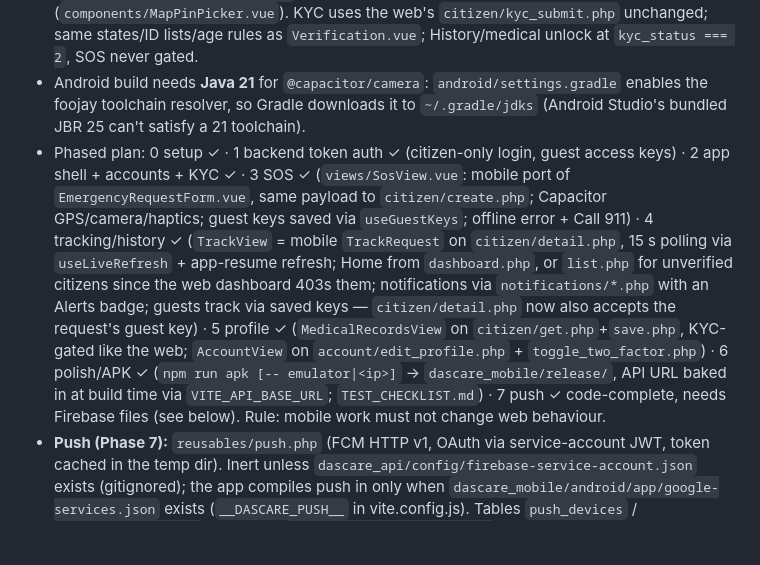
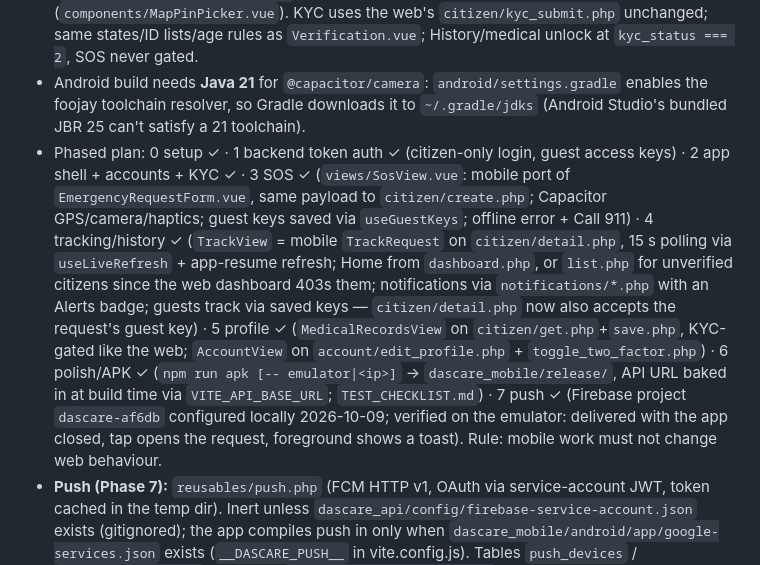
Before and after one commit to shintech-asp/dascare, a Markdown page: CLAUDE.md, the part around the change. Rendered like a GitHub page; blank space fills up the shorter version.

Commit message:
Docs: push notifications verified end to end
Firebase project configured locally (keys stay gitignored); on the
emulator a push arrived with the app closed, tapping it opened the
request, and a push while open showed an in-app toast and refreshed.

Co-Authored-By: Claude Opus 5.5 <noreply@anthropic.com>

```diff
--- a/CLAUDE.md
+++ b/CLAUDE.md
@@ -19,7 +19,7 @@ DASCARE — "Development of a Web-Based Ambulance Rescue Platform in the City of
 - **Mobile app auth** (`reusables/mobile_auth.php`, migration `dascare_api/migrations/2026_10_09_mobile_auth.sql` → tables `api_tokens`, `guest_request_tokens`): the app sends `X-Dascare-Client: mobile` on every request. Only then does `cors.php` skip `session_start()` and call `mobileAuthBootstrap()`, which fills `$_SESSION` (user_id/user_name/user_email/user_phone/user_level — same keys as `auth/login.php` — plus `user_status`/`user_kyc_status`, which the web caches in its cookie session via `session.php` and `citizen/dashboard.php` reads) from `Authorization: Bearer <token>`, and `$_SESSION['guest_request_ids']` from `X-Guest-Tokens`. So existing `citizen/*` endpoints and `session.php` work for the app unchanged. Tokens are SHA-256 hashed, issued only to active verified **citizens**, re-validated every request; a bad token never blocks (request proceeds as guest, response header `X-Dascare-Token-Status: invalid`). Endpoints: `mobile/auth/login.php` (refuses staff with `STAFF_USE_WEB`), `verify_2fa.php`/`resend_2fa.php` (challenge token replaces the web's `pending_2fa` session), `logout.php`. Register/verify-email/forgot/reset use the web `auth/*` endpoints as-is (they're session-free). `citizen/create.php` returns `guestAccessToken` only for app guests.
 - **App structure (Phase 2):** hash router (`src/router/index.js`; meta `auth`/`guestOnly`/`tab`/`kyc`/`root`), `layouts/AppShell.vue` (top bar + bottom tab bar with raised SOS, copied from the web's phone nav), stacked screens use `components/ScreenHeader.vue`. Session: `composables/useSession.js` (token in Capacitor Preferences, profile + KYC from `session.php`). Toast/Alert components and composables are copied verbatim from the web. Icons: all Lucide + only the `line-md:`/`mdi:` icons found in `src/` (`scripts/build-icon-subset.mjs` runs before dev/build, output gitignored). Leaflet is bundled (`components/MapPinPicker.vue`). KYC uses the web's `citizen/kyc_submit.php` unchanged; same states/ID lists/age rules as `Verification.vue`; History/medical unlock at `kyc_status === 2`, SOS never gated.
 - Android build needs **Java 21** for `@capacitor/camera`: `android/settings.gradle` enables the foojay toolchain resolver, so Gradle downloads it to `~/.gradle/jdks` (Android Studio's bundled JBR 25 can't satisfy a 21 toolchain).
-- Phased plan: 0 setup ✓ · 1 backend token auth ✓ (citizen-only login, guest access keys) · 2 app shell + accounts + KYC ✓ · 3 SOS ✓ (`views/SosView.vue`: mobile port of `EmergencyRequestForm.vue`, same payload to `citizen/create.php`; Capacitor GPS/camera/haptics; guest keys saved via `useGuestKeys`; offline error + Call 911) · 4 tracking/history ✓ (`TrackView` = mobile `TrackRequest` on `citizen/detail.php`, 15 s polling via `useLiveRefresh` + app-resume refresh; Home from `dashboard.php`, or `list.php` for unverified citizens since the web dashboard 403s them; notifications via `notifications/*.php` with an Alerts badge; guests track via saved keys — `citizen/detail.php` now also accepts the request's guest key) · 5 profile ✓ (`MedicalRecordsView` on `citizen/get.php`+`save.php`, KYC-gated like the web; `AccountView` on `account/edit_profile.php` + `toggle_two_factor.php`) · 6 polish/APK ✓ (`npm run apk [-- emulator|<ip>]` → `dascare_mobile/release/`, API URL baked in at build time via `VITE_API_BASE_URL`; `TEST_CHECKLIST.md`) · 7 push ✓ code-complete, needs Firebase files (see below). Rule: mobile work must not change web behaviour.
+- Phased plan: 0 setup ✓ · 1 backend token auth ✓ (citizen-only login, guest access keys) · 2 app shell + accounts + KYC ✓ · 3 SOS ✓ (`views/SosView.vue`: mobile port of `EmergencyRequestForm.vue`, same payload to `citizen/create.php`; Capacitor GPS/camera/haptics; guest keys saved via `useGuestKeys`; offline error + Call 911) · 4 tracking/history ✓ (`TrackView` = mobile `TrackRequest` on `citizen/detail.php`, 15 s polling via `useLiveRefresh` + app-resume refresh; Home from `dashboard.php`, or `list.php` for unverified citizens since the web dashboard 403s them; notifications via `notifications/*.php` with an Alerts badge; guests track via saved keys — `citizen/detail.php` now also accepts the request's guest key) · 5 profile ✓ (`MedicalRecordsView` on `citizen/get.php`+`save.php`, KYC-gated like the web; `AccountView` on `account/edit_profile.php` + `toggle_two_factor.php`) · 6 polish/APK ✓ (`npm run apk [-- emulator|<ip>]` → `dascare_mobile/release/`, API URL baked in at build time via `VITE_API_BASE_URL`; `TEST_CHECKLIST.md`) · 7 push ✓ (Firebase project `dascare-af6db` configured locally 2026-10-09; verified on the emulator: delivered with the app closed, tap opens the request, foreground shows a toast). Rule: mobile work must not change web behaviour.
 - **Push (Phase 7):** `reusables/push.php` (FCM HTTP v1, OAuth via service-account JWT, token cached in the temp dir). Inert unless `dascare_api/config/firebase-service-account.json` exists (gitignored); the app compiles push in only when `dascare_mobile/android/app/google-services.json` exists (`__DASCARE_PUSH__` in vite.config.js). Tables `push_devices` / `push_request_watch` (migration `2026_10_09_mobile_push.sql`); app registers via `mobile/push/register.php` (account via Bearer, guest requests via X-Guest-Tokens). Hooks: `assignmentNotifyUser()` (all mission/assignment notifications), `offers/respond.php`, `missions/status.php`, `assignments/create.php`, `care/handoff_status.php`, `platform/kyc/review.php`, `platform/citizens/status.php`. Pushes are queued and sent at shutdown only after re-checking the notification row / request status, so rolled-back actions never push; followers include reports dedup-linked to the incident. Setup steps: `dascare_mobile/PUSH_SETUP.md`.
 
 ## Commands
```
